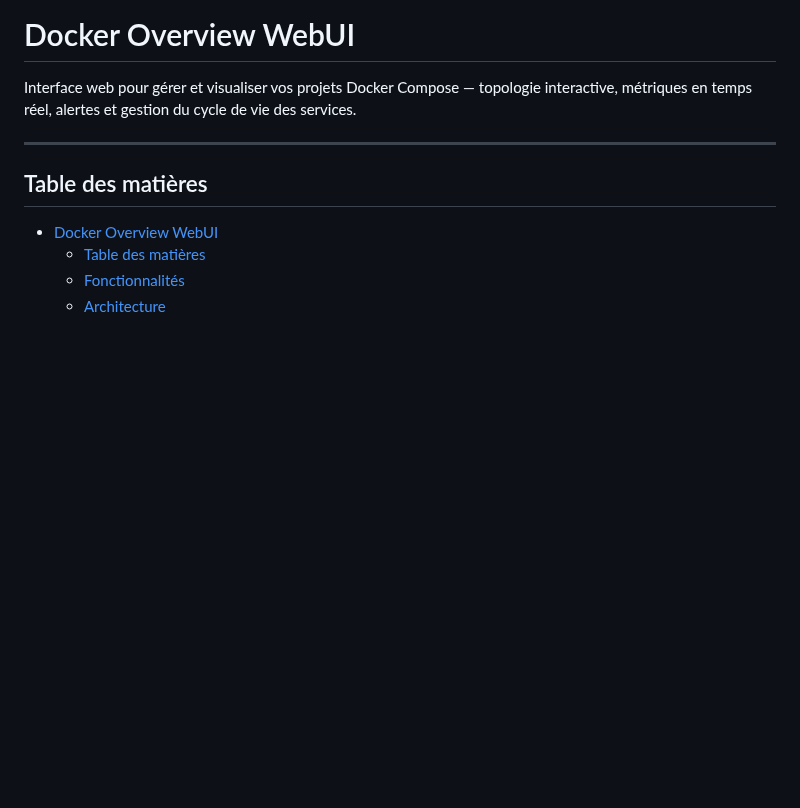
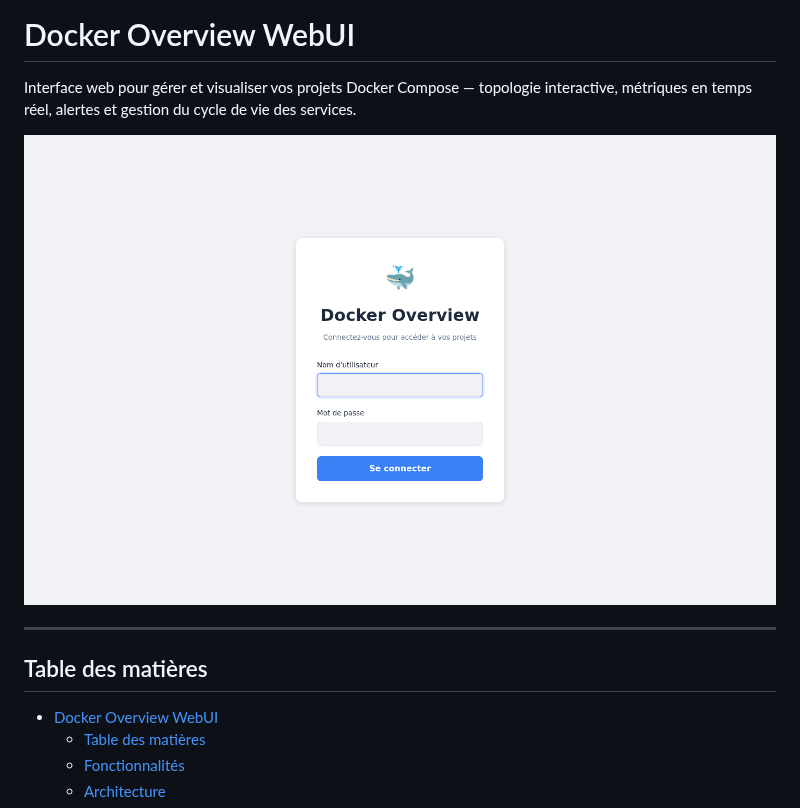
Before and after one commit to chrysa/container-webview, a Markdown page: README.md, the part around the change. Drawn GitHub-style; pictures changed too: docs/screenshots/preview.png (added); blank space fills up the shorter version.

```diff
--- a/README.md
+++ b/README.md
@@ -2,6 +2,8 @@
 # Docker Overview WebUI
 
 Interface web pour gérer et visualiser vos projets Docker Compose — topologie interactive, métriques en temps réel, alertes et gestion du cycle de vie des services.
+
+![Preview](docs/screenshots/preview.png)
 
 ---
 
```
Also changed, not shown: 8 other files.
